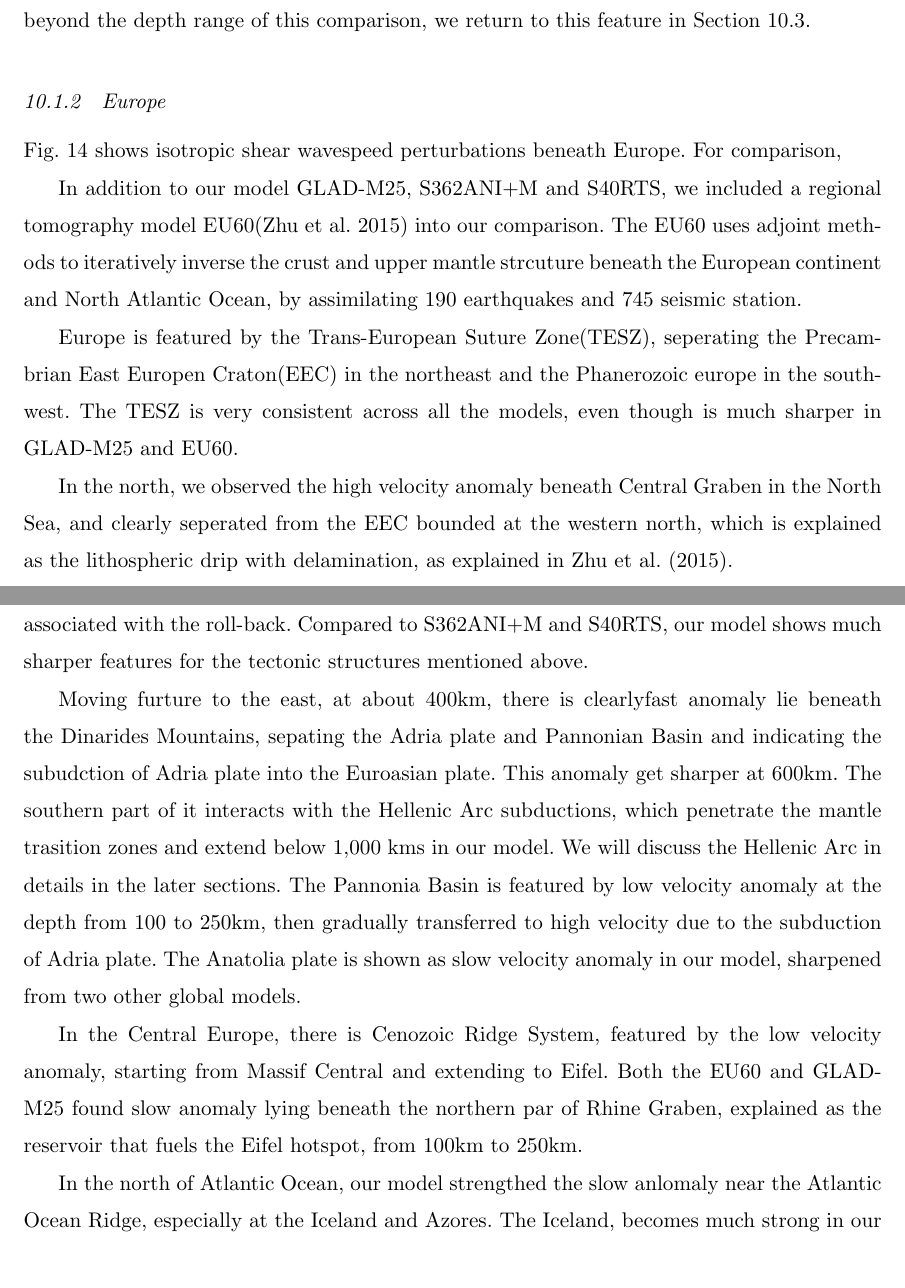
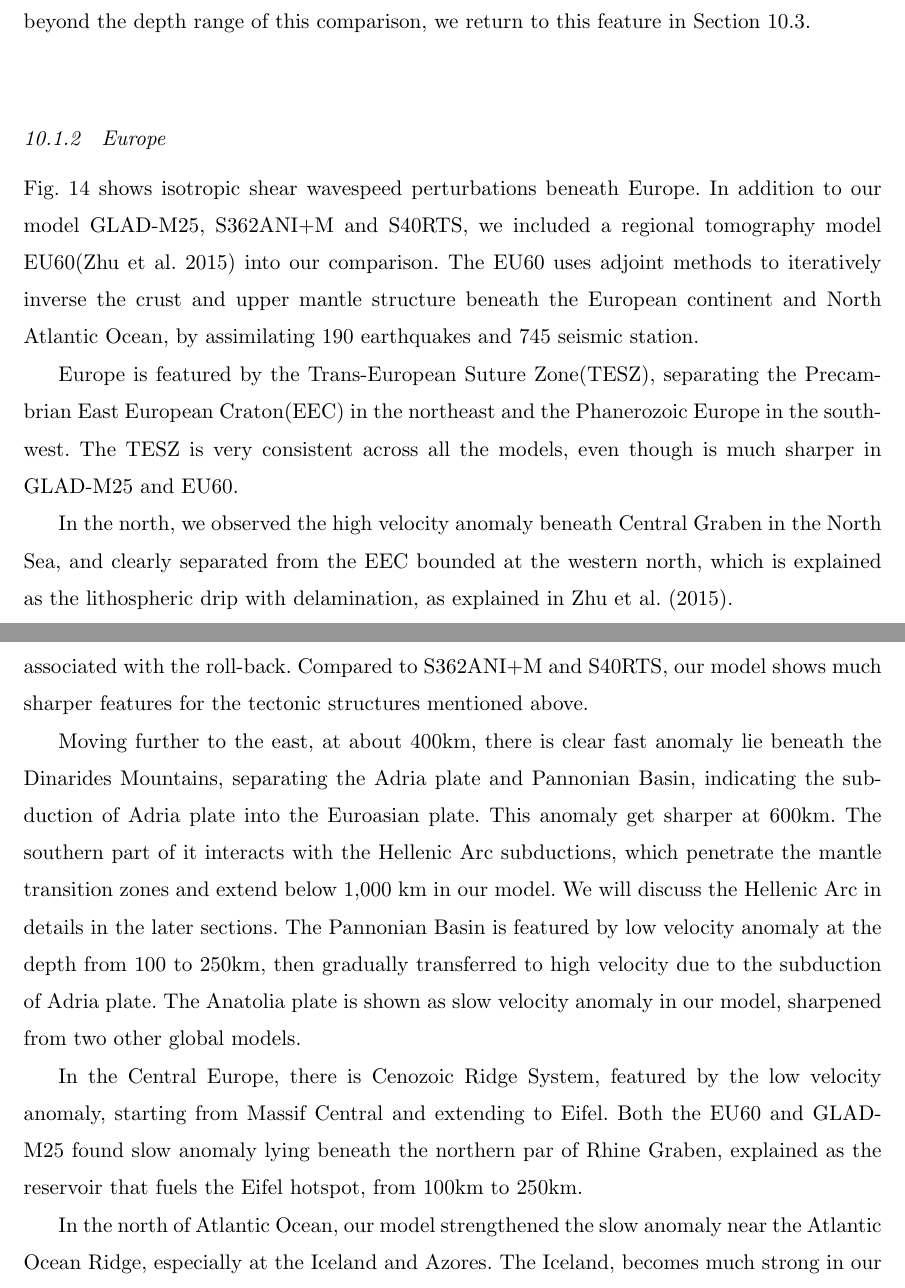
Before and after one commit to wjlei1990/GLAD-M25, a LaTeX document (main.tex): two parts of pages 25 and 27 of 38 before the commit and two parts of pages 26 and 27 of 38 after it, joined at a grey line, cut so that both start at the same text. Compiled offline with pdfLaTeX.

Commit message:
Updates from ShareLaTeX

```diff
--- a/main.tex
+++ b/main.tex
@@ -845,21 +845,19 @@ we return to this feature in Section~\ref{section:slabs}.
 \subsubsection{Europe}
 
 Fig.~\ref{fig:europe-vs} shows isotropic shear wavespeed perturbations beneath Europe.
-For comparison,
-
 In addition to our model GLAD-M25, S362ANI+M and S40RTS, we included a regional
 tomography model EU60\citep{zhu2015seismic} into our comparison. The EU60 uses
-adjoint methods to iteratively inverse the crust and upper mantle strcuture
+adjoint methods to iteratively inverse the crust and upper mantle structure
 beneath the European continent and North Atlantic Ocean, by assimilating
 190 earthquakes and 745 seismic station.
 
-Europe is featured by the Trans-European Suture Zone(TESZ), seperating the
-Precambrian East Europen Craton(EEC) in the northeast and the Phanerozoic
-europe in the southwest.  The TESZ is very consistent across all the models,
+Europe is featured by the Trans-European Suture Zone(TESZ), separating the
+Precambrian East European Craton(EEC) in the northeast and the Phanerozoic
+Europe in the southwest.  The TESZ is very consistent across all the models,
 even though is much sharper in GLAD-M25 and EU60.
 
 In the north, we observed the high velocity anomaly beneath Central Graben in the
-North Sea, and clearly seperated from the EEC bounded at the western north, which is
+North Sea, and clearly separated from the EEC bounded at the western north, which is
 explained as the lithospheric drip with delamination, as explained in
 \cite{zhu2015seismic}.
 
@@ -875,13 +873,12 @@ such as 100km, we observe low velocity structures, which is explained as the
 back-arc extension associated with the roll-back. Compared to S362ANI+M and S40RTS,
 our model shows much sharper features for the tectonic structures mentioned above.
 
-Moving furture to the east, at about 400km, there is clearlyfast anomaly lie beneath
-the Dinarides Mountains,
-sepating the Adria plate and Pannonian Basin and indicating the subudction of Adria
-plate into the Euroasian plate. This anomaly get sharper at 600km. The southern
+Moving further to the east, at about 400km, there is clear fast anomaly lie
+beneath the Dinarides Mountains, separating the Adria plate and Pannonian Basin, indicating the subduction of Adria plate into the Euroasian plate.
+This anomaly get sharper at 600km. The southern
 part of it interacts with the Hellenic Arc subductions, which penetrate the mantle
-trasition zones and extend below 1,000 kms in our model. We will discuss the Hellenic
-Arc in details in the later sections. The Pannonia Basin is featured by low velocity
+transition zones and extend below 1,000 km in our model. We will discuss the Hellenic
+Arc in details in the later sections. The Pannonian Basin is featured by low velocity
 anomaly at the depth from 100 to 250km, then gradually transferred to high velocity
 due to the subduction of Adria plate. The Anatolia plate is shown as slow velocity
 anomaly in our model, sharpened from two other global models.
@@ -891,7 +888,7 @@ anomaly, starting from Massif Central and extending to Eifel. Both the EU60 and
 GLAD-M25 found slow anomaly lying beneath the northern par of Rhine Graben, explained
 as the reservoir that fuels the Eifel hotspot, from 100km to 250km.
 
-In the north of Atlantic Ocean, our model strengthed the slow anlomaly near the
+In the north of Atlantic Ocean, our model strengthened the slow anomaly near the
 Atlantic Ocean Ridge, especially at the Iceland and Azores. The Iceland, becomes
 much strong in our model in the upper mantle from 250km to 400km, compared to
 S362ANI+M, extending all the way to the mantle-transition zone. On the other hand,
```
Also changed, not shown: main.tex (22 more changed lines).
